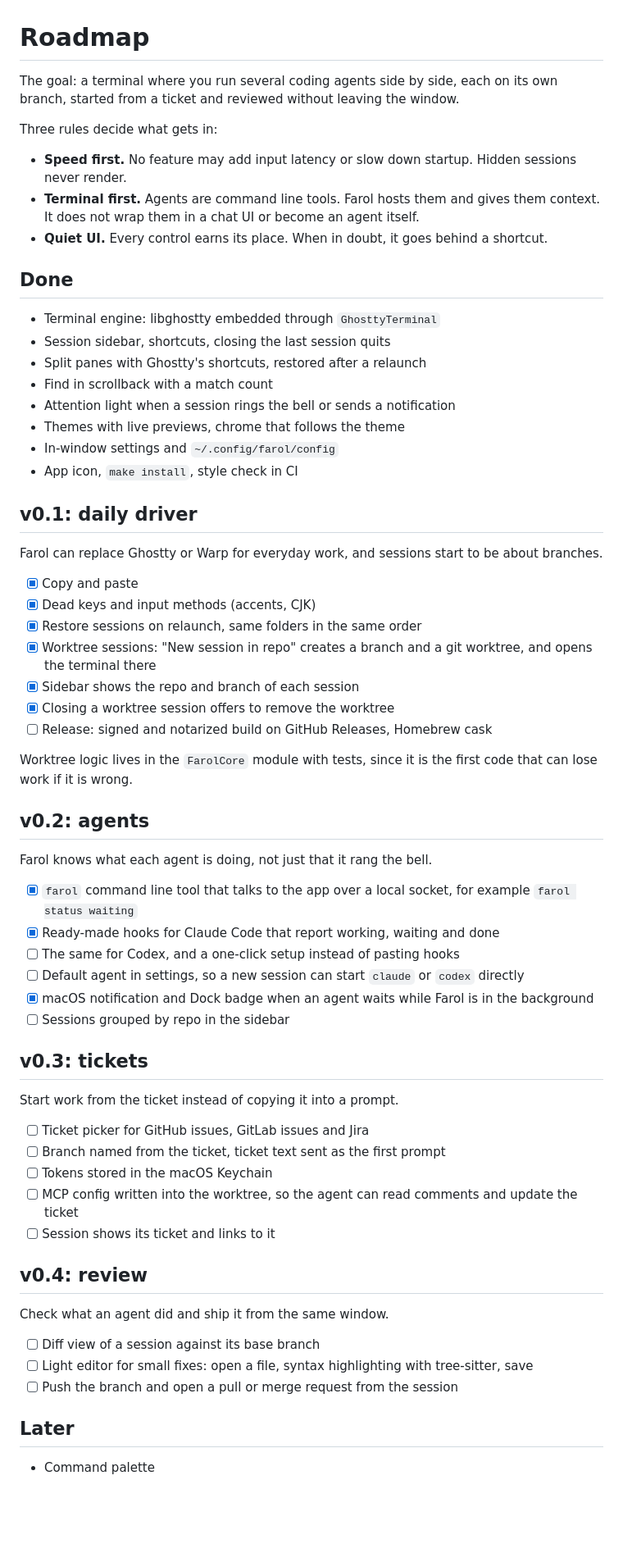
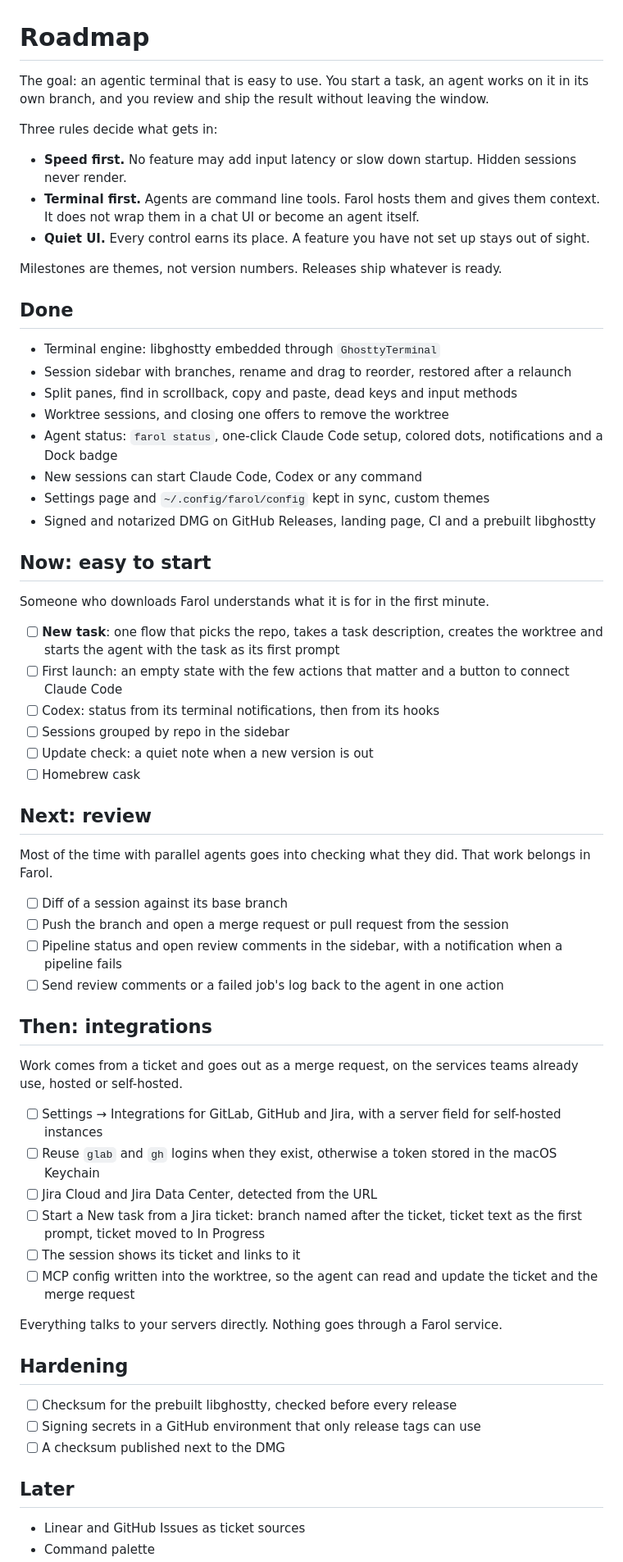
Before and after one commit to snowztech/farol, a Markdown page: ROADMAP.md, the part around one of its changes. Shown at 82% size. GitHub-like rendering; blank space fills up the shorter version.

Commit message:
docs(roadmap): organize around new task, review and integrations

```diff
--- a/ROADMAP.md
+++ b/ROADMAP.md
@@ -1,67 +1,66 @@
 # Roadmap
 
-The goal: a terminal where you run several coding agents side by side, each on its own branch, started from a ticket and reviewed without leaving the window.
+The goal: an agentic terminal that is easy to use. You start a task, an agent works on it in its own branch, and you review and ship the result without leaving the window.
 
 Three rules decide what gets in:
 
 - **Speed first.** No feature may add input latency or slow down startup. Hidden sessions never render.
 - **Terminal first.** Agents are command line tools. Farol hosts them and gives them context. It does not wrap them in a chat UI or become an agent itself.
-- **Quiet UI.** Every control earns its place. When in doubt, it goes behind a shortcut.
+- **Quiet UI.** Every control earns its place. A feature you have not set up stays out of sight.
+
+Milestones are themes, not version numbers. Releases ship whatever is ready.
 
 ## Done
 
 - Terminal engine: libghostty embedded through `GhosttyTerminal`
-- Session sidebar, shortcuts, closing the last session quits
-- Split panes with Ghostty's shortcuts, restored after a relaunch
-- Find in scrollback with a match count
-- Attention light when a session rings the bell or sends a notification
-- Themes with live previews, chrome that follows the theme
-- In-window settings and `~/.config/farol/config`
-- App icon, `make install`, style check in CI
+- Session sidebar with branches, rename and drag to reorder, restored after a relaunch
+- Split panes, find in scrollback, copy and paste, dead keys and input methods
+- Worktree sessions, and closing one offers to remove the worktree
+- Agent status: `farol status`, one-click Claude Code setup, colored dots, notifications and a Dock badge
+- New sessions can start Claude Code, Codex or any command
+- Settings page and `~/.config/farol/config` kept in sync, custom themes
+- Signed and notarized DMG on GitHub Releases, landing page, CI and a prebuilt libghostty
 
-## v0.1: daily driver
+## Now: easy to start
 
-Farol can replace Ghostty or Warp for everyday work, and sessions start to be about branches.
+Someone who downloads Farol understands what it is for in the first minute.
 
-- [x] Copy and paste
-- [x] Dead keys and input methods (accents, CJK)
-- [x] Restore sessions on relaunch, same folders in the same order
-- [x] Worktree sessions: "New session in repo" creates a branch and a git worktree, and opens the terminal there
-- [x] Sidebar shows the repo and branch of each session
-- [x] Closing a worktree session offers to remove the worktree
-- [ ] Release: signed and notarized build on GitHub Releases, Homebrew cask
+- [ ] **New task**: one flow that picks the repo, takes a task description, creates the worktree and starts the agent with the task as its first prompt
+- [ ] First launch: an empty state with the few actions that matter and a button to connect Claude Code
+- [ ] Codex: status from its terminal notifications, then from its hooks
+- [ ] Sessions grouped by repo in the sidebar
+- [ ] Update check: a quiet note when a new version is out
+- [ ] Homebrew cask
 
-Worktree logic lives in the `FarolCore` module with tests, since it is the first code that can lose work if it is wrong.
+## Next: review
 
-## v0.2: agents
+Most of the time with parallel agents goes into checking what they did. That work belongs in Farol.
 
-Farol knows what each agent is doing, not just that it rang the bell.
+- [ ] Diff of a session against its base branch
+- [ ] Push the branch and open a merge request or pull request from the session
+- [ ] Pipeline status and open review comments in the sidebar, with a notification when a pipeline fails
+- [ ] Send review comments or a failed job's log back to the agent in one action
 
-- [x] `farol` command line tool that talks to the app over a local socket, for example `farol status waiting`
-- [x] Ready-made hooks for Claude Code that report working, waiting and done
-- [ ] The same for Codex, and a one-click setup instead of pasting hooks
-- [ ] Default agent in settings, so a new session can start `claude` or `codex` directly
-- [x] macOS notification and Dock badge when an agent waits while Farol is in the background
-- [ ] Sessions grouped by repo in the sidebar
+## Then: integrations
 
-## v0.3: tickets
+Work comes from a ticket and goes out as a merge request, on the services teams already use, hosted or self-hosted.
 
-Start work from the ticket instead of copying it into a prompt.
+- [ ] Settings → Integrations for GitLab, GitHub and Jira, with a server field for self-hosted instances
+- [ ] Reuse `glab` and `gh` logins when they exist, otherwise a token stored in the macOS Keychain
+- [ ] Jira Cloud and Jira Data Center, detected from the URL
+- [ ] Start a New task from a Jira ticket: branch named after the ticket, ticket text as the first prompt, ticket moved to In Progress
+- [ ] The session shows its ticket and links to it
+- [ ] MCP config written into the worktree, so the agent can read and update the ticket and the merge request
 
-- [ ] Ticket picker for GitHub issues, GitLab issues and Jira
-- [ ] Branch named from the ticket, ticket text sent as the first prompt
-- [ ] Tokens stored in the macOS Keychain
-- [ ] MCP config written into the worktree, so the agent can read comments and update the ticket
-- [ ] Session shows its ticket and links to it
+Everything talks to your servers directly. Nothing goes through a Farol service.
 
-## v0.4: review
+## Hardening
 
-Check what an agent did and ship it from the same window.
-
-- [ ] Diff view of a session against its base branch
-- [ ] Light editor for small fixes: open a file, syntax highlighting with tree-sitter, save
-- [ ] Push the branch and open a pull or merge request from the session
+- [ ] Checksum for the prebuilt libghostty, checked before every release
+- [ ] Signing secrets in a GitHub environment that only release tags can use
+- [ ] A checksum published next to the DMG
 
 ## Later
 
+- Linear and GitHub Issues as ticket sources
 - Command palette
```
Also changed, not shown: other parts of ROADMAP.md (+2 -2 lines).
